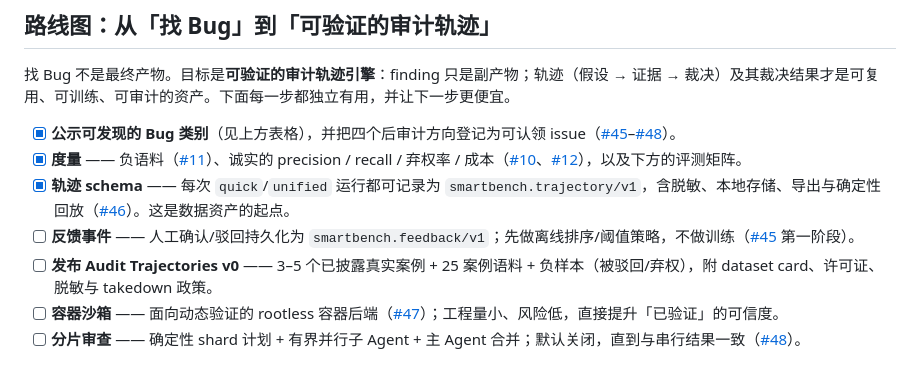
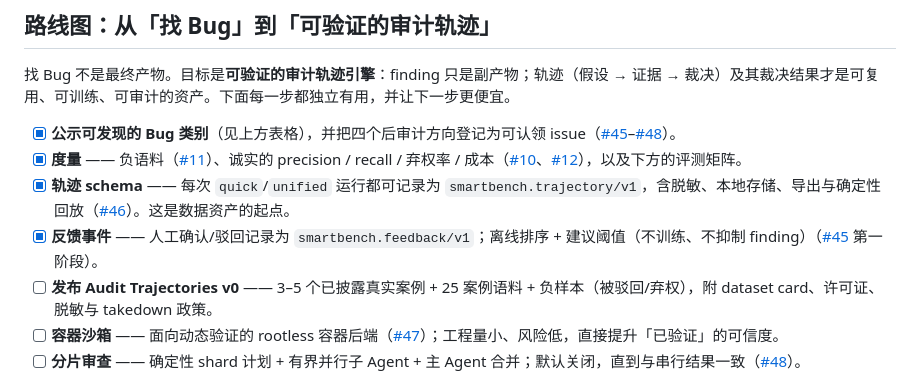
Before and after one commit to xianyu-sheng/SmartBench, a Markdown page: README_CN.md, the part around the change. Drawn GitHub-style.

Commit message:
docs: mark the feedback-events step complete

```diff
--- a/README_CN.md
+++ b/README_CN.md
@@ -295,7 +295,7 @@ SmartBench 适合受控的仓库实验、架构研究和作品集展示。它已
 - [x] **公示可发现的 Bug 类别**（见上方表格），并把四个后审计方向登记为可认领 issue（[#45](https://github.com/xianyu-sheng/SmartBench/issues/45)–[#48](https://github.com/xianyu-sheng/SmartBench/issues/48)）。
 - [x] **度量** —— 负语料（[#11](https://github.com/xianyu-sheng/SmartBench/issues/11)）、诚实的 precision / recall / 弃权率 / 成本（[#10](https://github.com/xianyu-sheng/SmartBench/issues/10)、[#12](https://github.com/xianyu-sheng/SmartBench/issues/12)），以及下方的评测矩阵。
 - [x] **轨迹 schema** —— 每次 `quick`/`unified` 运行都可记录为 `smartbench.trajectory/v1`，含脱敏、本地存储、导出与确定性回放（[#46](https://github.com/xianyu-sheng/SmartBench/issues/46)）。这是数据资产的起点。
-- [ ] **反馈事件** —— 人工确认/驳回持久化为 `smartbench.feedback/v1`；先做离线排序/阈值策略，不做训练（[#45](https://github.com/xianyu-sheng/SmartBench/issues/45) 第一阶段）。
+- [x] **反馈事件** —— 人工确认/驳回记录为 `smartbench.feedback/v1`；离线排序 + 建议阈值（不训练、不抑制 finding）（[#45](https://github.com/xianyu-sheng/SmartBench/issues/45) 第一阶段）。
 - [ ] **发布 Audit Trajectories v0** —— 3–5 个已披露真实案例 + 25 案例语料 + 负样本（被驳回/弃权），附 dataset card、许可证、脱敏与 takedown 政策。
 - [ ] **容器沙箱** —— 面向动态验证的 rootless 容器后端（[#47](https://github.com/xianyu-sheng/SmartBench/issues/47)）；工程量小、风险低，直接提升「已验证」的可信度。
 - [ ] **分片审查** —— 确定性 shard 计划 + 有界并行子 Agent + 主 Agent 合并；默认关闭，直到与串行结果一致（[#48](https://github.com/xianyu-sheng/SmartBench/issues/48)）。
```
Also changed, not shown: README.md (+1 -1 lines).
